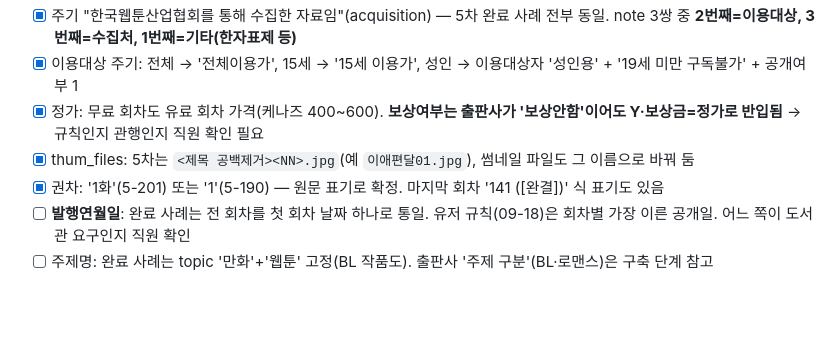
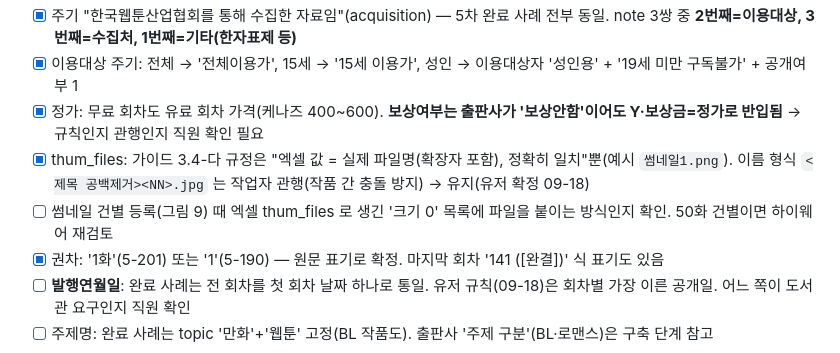
Before and after one commit to Team-DogFoot/kolis, a Markdown page: docs/FIELD-CHECKLIST.md, the part around the change. Drawn GitHub-style; blank space fills up the shorter version.

Commit message:
docs: 썸네일 파일명 규칙 근거(가이드 3.4-다: 엑셀 값=실제 파일명, 형식은 작업자 관행 유지), 건별 등록 시 확인 항목

```diff
--- a/docs/FIELD-CHECKLIST.md
+++ b/docs/FIELD-CHECKLIST.md
@@ -35,7 +35,8 @@
 - [x] 주기 "한국웹툰산업협회를 통해 수집한 자료임"(acquisition) — 5차 완료 사례 전부 동일. note 3쌍 중 **2번째=이용대상, 3번째=수집처, 1번째=기타(한자표제 등)**
 - [x] 이용대상 주기: 전체 → '전체이용가', 15세 → '15세 이용가', 성인 → 이용대상자 '성인용' + '19세 미만 구독불가' + 공개여부 1
 - [x] 정가: 무료 회차도 유료 회차 가격(케나즈 400~600). **보상여부는 출판사가 '보상안함'이어도 Y·보상금=정가로 반입됨** → 규칙인지 관행인지 직원 확인 필요
-- [x] thum_files: 5차는 `<제목 공백제거><NN>.jpg`(예 `이애편달01.jpg`), 썸네일 파일도 그 이름으로 바꿔 둠
+- [x] thum_files: 가이드 3.4-다 규정은 "엑셀 값 = 실제 파일명(확장자 포함), 정확히 일치"뿐(예시 `썸네일1.png`). 이름 형식 `<제목 공백제거><NN>.jpg` 는 작업자 관행(작품 간 충돌 방지) → 유지(유저 확정 09-18)
+- [ ] 썸네일 건별 등록(그림 9) 때 엑셀 thum_files 로 생긴 '크기 0' 목록에 파일을 붙이는 방식인지 확인. 50화 건별이면 하이웨어 재검토
 - [x] 권차: '1화'(5-201) 또는 '1'(5-190) — 원문 표기로 확정. 마지막 회차 '141 ([완결])' 식 표기도 있음
 - [ ] **발행연월일**: 완료 사례는 전 회차를 첫 회차 날짜 하나로 통일. 유저 규칙(09-18)은 회차별 가장 이른 공개일. 어느 쪽이 도서관 요구인지 직원 확인
 - [ ] 주제명: 완료 사례는 topic '만화'+'웹툰' 고정(BL 작품도). 출판사 '주제 구분'(BL·로맨스)은 구축 단계 참고
```
